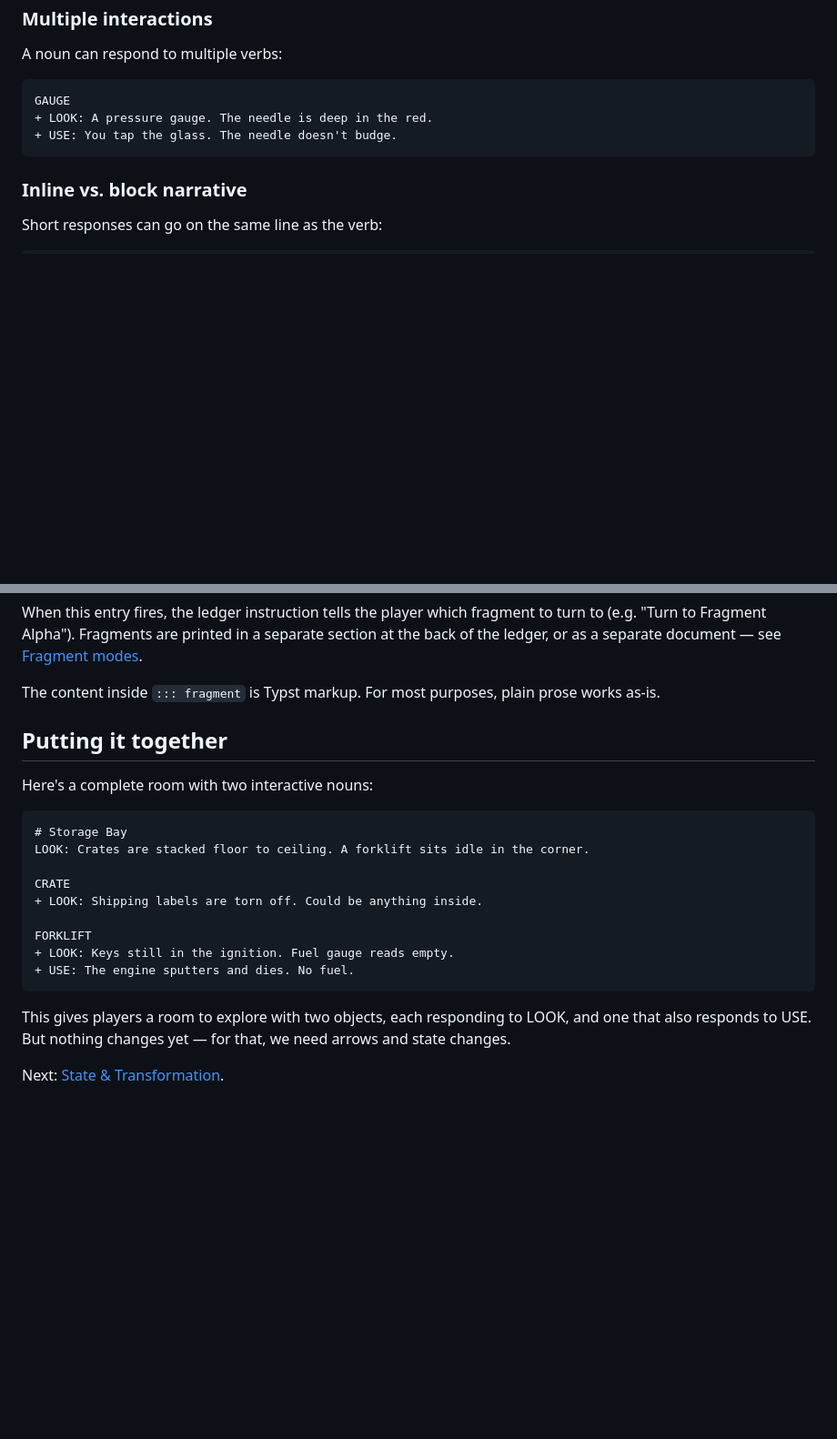
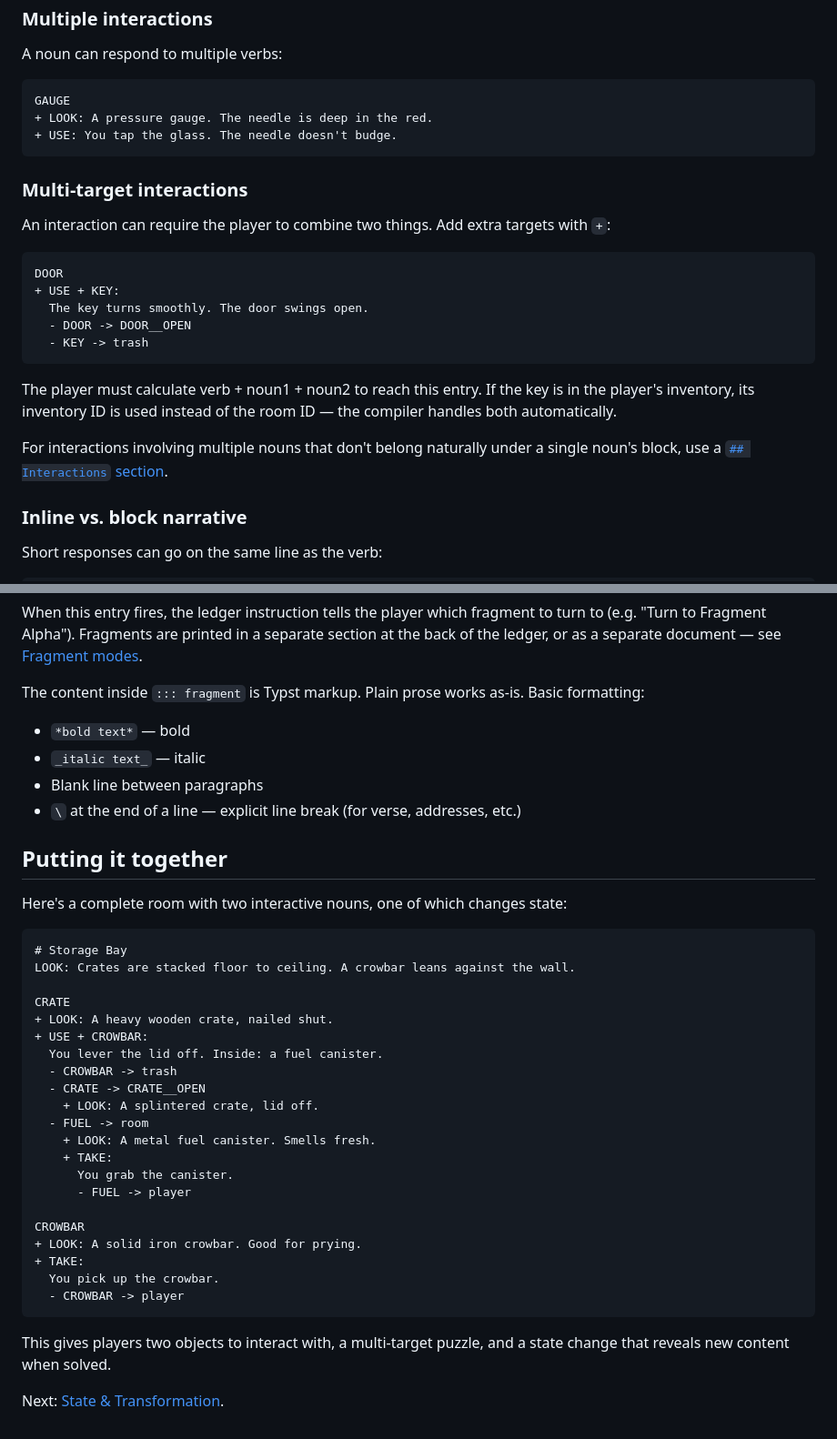
Before and after one commit to SmileyChris/addventure, a Markdown page: docs/writing-rooms.md, 2 parts joined by grey strips. Shown at 91% size. GitHub-like rendering; blank space fills up the shorter version.

Commit message:
docs: multi-target interactions, fragment formatting, richer putting-it-together, remove name_style from writing-rooms

````diff
--- a/docs/writing-rooms.md
+++ b/docs/writing-rooms.md
@@ -80,6 +80,22 @@ GAUGE
 + USE: You tap the glass. The needle doesn't budge.
 ```
 
+### Multi-target interactions
+
+An interaction can require the player to combine two things. Add extra targets with `+`:
+
+```markdown
+DOOR
++ USE + KEY:
+  The key turns smoothly. The door swings open.
+  - DOOR -> DOOR__OPEN
+  - KEY -> trash
+```
+
+The player must calculate verb + noun1 + noun2 to reach this entry. If the key is in the player's inventory, its inventory ID is used instead of the room ID — the compiler handles both automatically.
+
+For interactions involving multiple nouns that don't belong naturally under a single noun's block, use a [`## Interactions` section](advanced.md#the-interactions-section).
+
 ### Inline vs. block narrative
 
 Short responses can go on the same line as the verb:
@@ -223,24 +229,41 @@ VAULT_DOOR
 
 When this entry fires, the ledger instruction tells the player which fragment to turn to (e.g. "Turn to Fragment Alpha"). Fragments are printed in a separate section at the back of the ledger, or as a separate document — see [Fragment modes](reference.md#fragment-modes).
 
-The content inside `::: fragment` is Typst markup. For most purposes, plain prose works as-is.
+The content inside `::: fragment` is Typst markup. Plain prose works as-is. Basic formatting:
+
+- `*bold text*` — bold
+- `_italic text_` — italic
+- Blank line between paragraphs
+- `\` at the end of a line — explicit line break (for verse, addresses, etc.)
 
 ## Putting it together
 
-Here's a complete room with two interactive nouns:
+Here's a complete room with two interactive nouns, one of which changes state:
 
 ```markdown
 # Storage Bay
-LOOK: Crates are stacked floor to ceiling. A forklift sits idle in the corner.
+LOOK: Crates are stacked floor to ceiling. A crowbar leans against the wall.
 
 CRATE
-+ LOOK: Shipping labels are torn off. Could be anything inside.
++ LOOK: A heavy wooden crate, nailed shut.
++ USE + CROWBAR:
+  You lever the lid off. Inside: a fuel canister.
+  - CROWBAR -> trash
+  - CRATE -> CRATE__OPEN
+    + LOOK: A splintered crate, lid off.
+  - FUEL -> room
+    + LOOK: A metal fuel canister. Smells fresh.
+    + TAKE:
+      You grab the canister.
+      - FUEL -> player
 
-FORKLIFT
-+ LOOK: Keys still in the ignition. Fuel gauge reads empty.
-+ USE: The engine sputters and dies. No fuel.
+CROWBAR
++ LOOK: A solid iron crowbar. Good for prying.
++ TAKE:
+  You pick up the crowbar.
+  - CROWBAR -> player
 ```
 
-This gives players a room to explore with two objects, each responding to LOOK, and one that also responds to USE. But nothing changes yet — for that, we need arrows and state changes.
+This gives players two objects to interact with, a multi-target puzzle, and a state change that reveals new content when solved.
 
 Next: [State & Transformation](state-and-transformation.md).
````
Also changed, not shown: other parts of docs/writing-rooms.md (+2 -12 lines).
